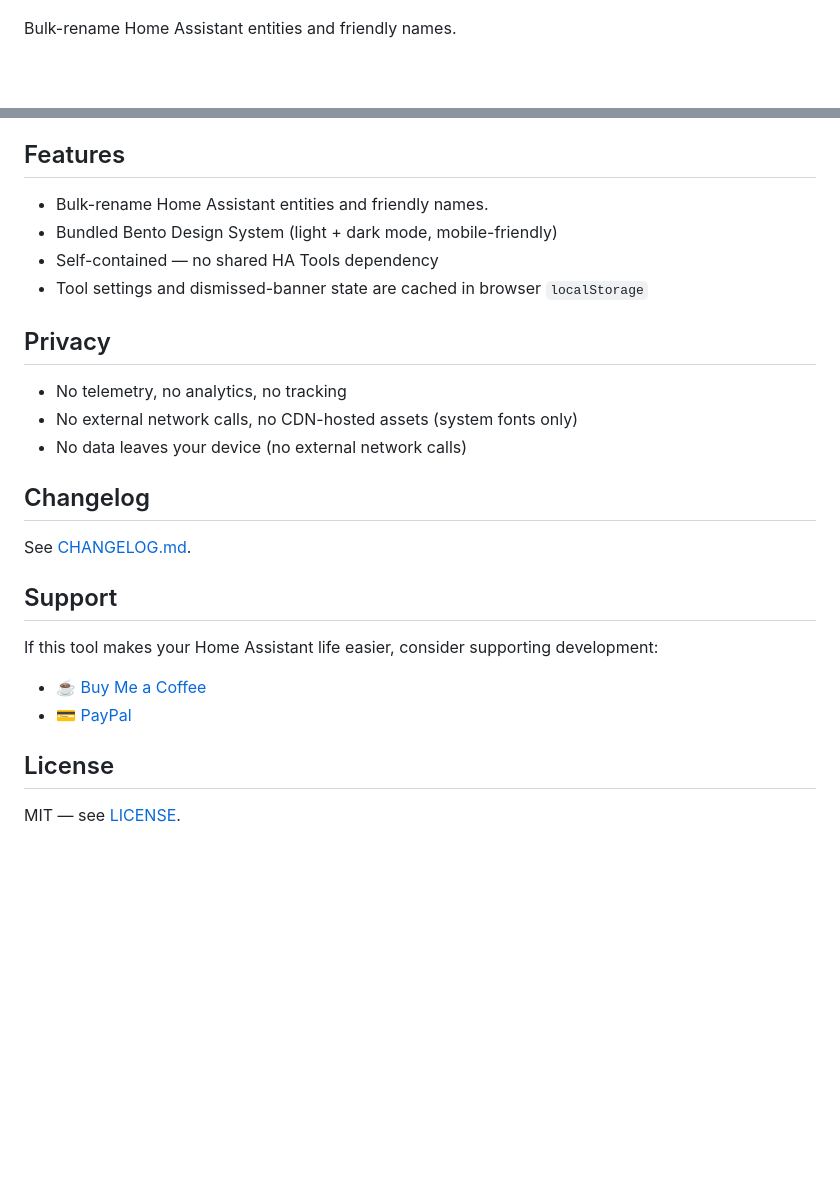
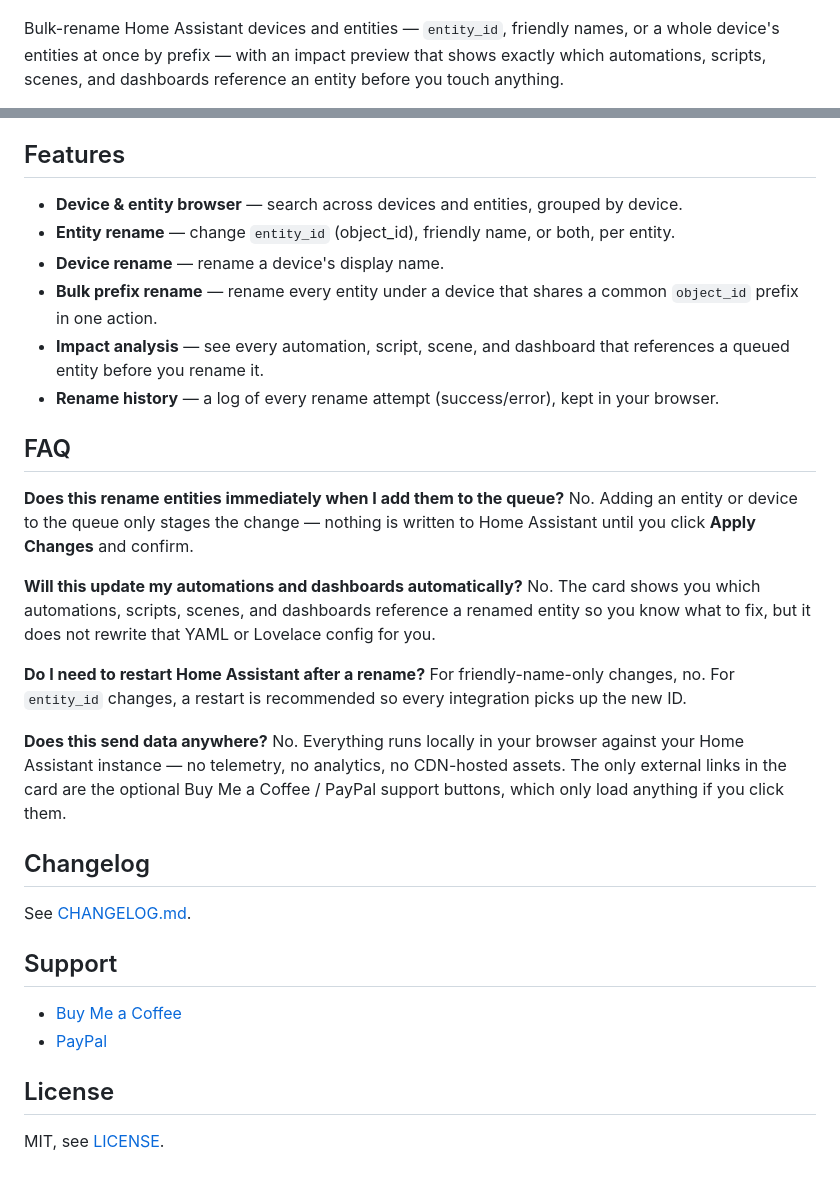
Before and after one commit to MacSiem/ha-entity-renamer, a Markdown page: README.md, 2 parts joined by grey strips. Rendered like a GitHub page; blank space fills up the shorter version.

```diff
--- a/README.md
+++ b/README.md
@@ -2,5 +2,8 @@
 
 ![Preview](banner.png)
 
-Bulk-rename Home Assistant entities and friendly names.
+Bulk-rename Home Assistant devices and entities — `entity_id`, friendly names,
+or a whole device's entities at once by prefix — with an impact preview that
+shows exactly which automations, scripts, scenes, and dashboards reference an
+entity before you touch anything.
 
@@ -44,26 +69,48 @@ After restart, **Entity Renamer** appears in the HA sidebar.
 
 ## Features
 
-- Bulk-rename Home Assistant entities and friendly names.
-- Bundled Bento Design System (light + dark mode, mobile-friendly)
-- Self-contained — no shared HA Tools dependency
-- Tool settings and dismissed-banner state are cached in browser `localStorage`
-## Privacy
+- **Device & entity browser** — search across devices and entities, grouped
+  by device.
+- **Entity rename** — change `entity_id` (object_id), friendly name, or both,
+  per entity.
+- **Device rename** — rename a device's display name.
+- **Bulk prefix rename** — rename every entity under a device that shares a
+  common `object_id` prefix in one action.
+- **Impact analysis** — see every automation, script, scene, and dashboard
+  that references a queued entity before you rename it.
+- **Rename history** — a log of every rename attempt (success/error), kept in
+  your browser.
 
-- No telemetry, no analytics, no tracking
-- No external network calls, no CDN-hosted assets (system fonts only)
-- No data leaves your device (no external network calls)
+## FAQ
+
+**Does this rename entities immediately when I add them to the queue?**
+No. Adding an entity or device to the queue only stages the change — nothing
+is written to Home Assistant until you click **Apply Changes** and confirm.
+
+**Will this update my automations and dashboards automatically?**
+No. The card shows you which automations, scripts, scenes, and dashboards
+reference a renamed entity so you know what to fix, but it does not rewrite
+that YAML or Lovelace config for you.
+
+**Do I need to restart Home Assistant after a rename?**
+For friendly-name-only changes, no. For `entity_id` changes, a restart is
+recommended so every integration picks up the new ID.
+
+**Does this send data anywhere?**
+No. Everything runs locally in your browser against your Home Assistant
+instance — no telemetry, no analytics, no CDN-hosted assets. The only
+external links in the card are the optional Buy Me a Coffee / PayPal support
+buttons, which only load anything if you click them.
+
 ## Changelog
 
 See [CHANGELOG.md](CHANGELOG.md).
 
 ## Support
 
-If this tool makes your Home Assistant life easier, consider supporting development:
-
-- [☕ Buy Me a Coffee](https://buymeacoffee.com/macsiem)
-- [💳 PayPal](https://www.paypal.com/donate/?hosted_button_id=Y967H4PLRBN8W)
+- [Buy Me a Coffee](https://buymeacoffee.com/macsiem)
+- [PayPal](https://www.paypal.com/donate/?hosted_button_id=Y967H4PLRBN8W)
 
 ## License
 
-MIT — see [LICENSE](LICENSE).
+MIT, see [LICENSE](LICENSE).
```
Also changed, not shown: other parts of README.md (+48 -26 lines), docs/screenshots/card-devices-dark.png (added), docs/screenshots/card-devices-light.png (added), 1 other file.
